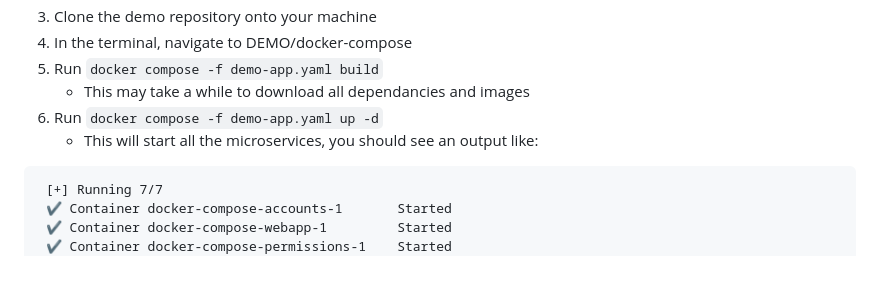
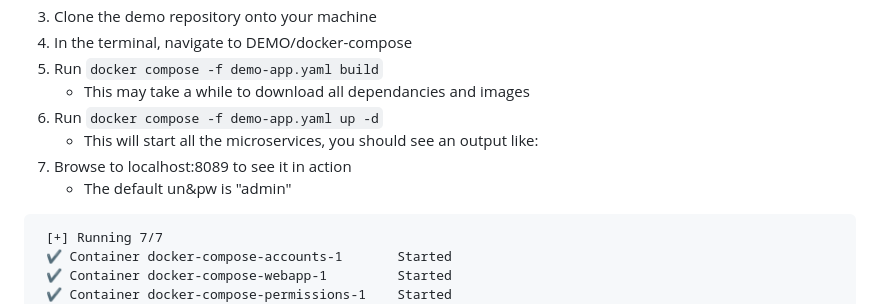
Before and after one commit to Mondane-Monkeys/DemoMicroservice, a Markdown page: README.md, the part around the change. Drawn GitHub-style; blank space fills up the shorter version.

````diff
--- a/README.md
+++ b/README.md
@@ -24,6 +24,8 @@
    - This may take a while to download all dependancies and images
 6) Run `docker compose -f demo-app.yaml up -d`
    - This will start all the microservices, you should see an output like:
+7) Browse to localhost:8089 to see it in action
+   - The default un&pw is "admin"
 ```
  [+] Running 7/7
  ✔ Container docker-compose-accounts-1       Started
````
